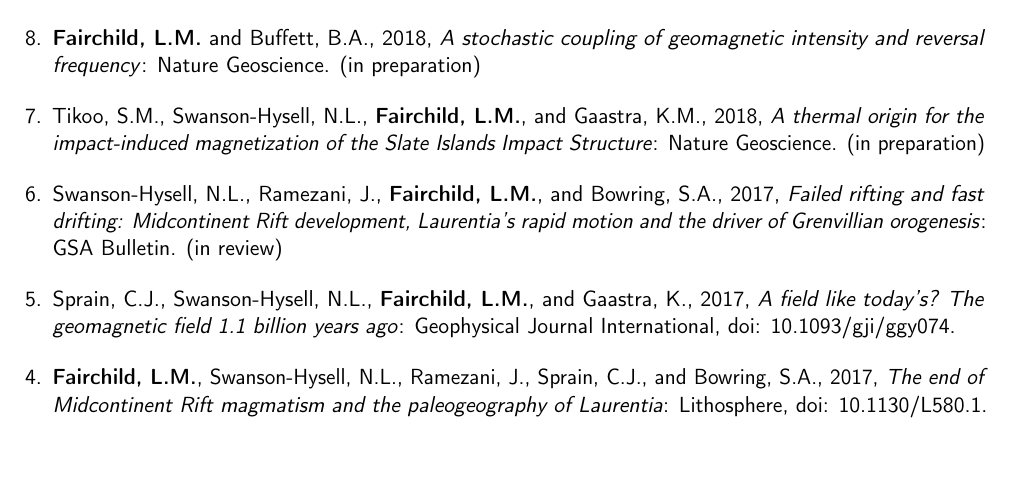
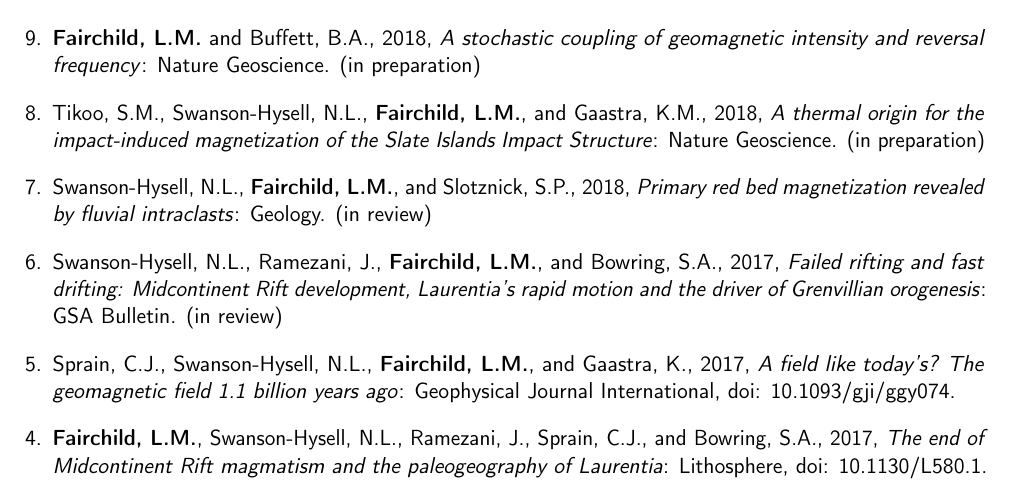
Before and after one commit to lfairchild/CV, a LaTeX CV (Fairchild_CV.tex): part of page 2 of 4, cut so that both start at the same text, the shorter picture padded with empty space. Compiled offline with pdfLaTeX.

Commit message:
add BRIC manuscript info

```diff
--- a/Fairchild_CV.tex
+++ b/Fairchild_CV.tex
@@ -154,6 +154,10 @@
 \vspace{3pt}
 
 \item{Tikoo, S.M., Swanson-Hysell, N.L., \textbf{Fairchild, L.M.}, and Gaastra, K.M., 2018, \textit{A thermal origin for the impact-induced magnetization of the Slate Islands Impact Structure}: Nature Geoscience. (in preparation)}
+
+\vspace{3pt}
+
+\item{Swanson-Hysell, N.L., \textbf{Fairchild, L.M.}, and Slotznick, S.P., 2018, \textit{Primary red bed magnetization revealed by fluvial intraclasts}: Geology. (in review)}
 
 \vspace{3pt}
 
```
Also changed, not shown: Fairchild_CV.pdf, 6 other files.
